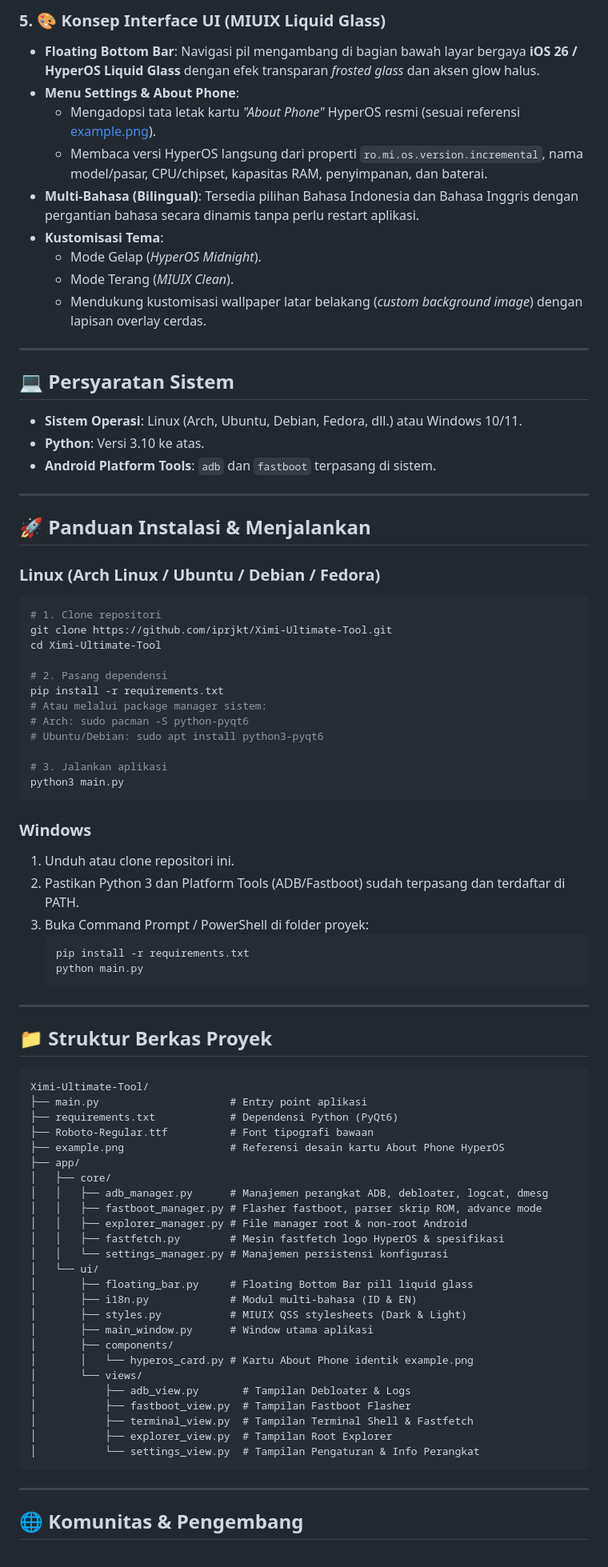
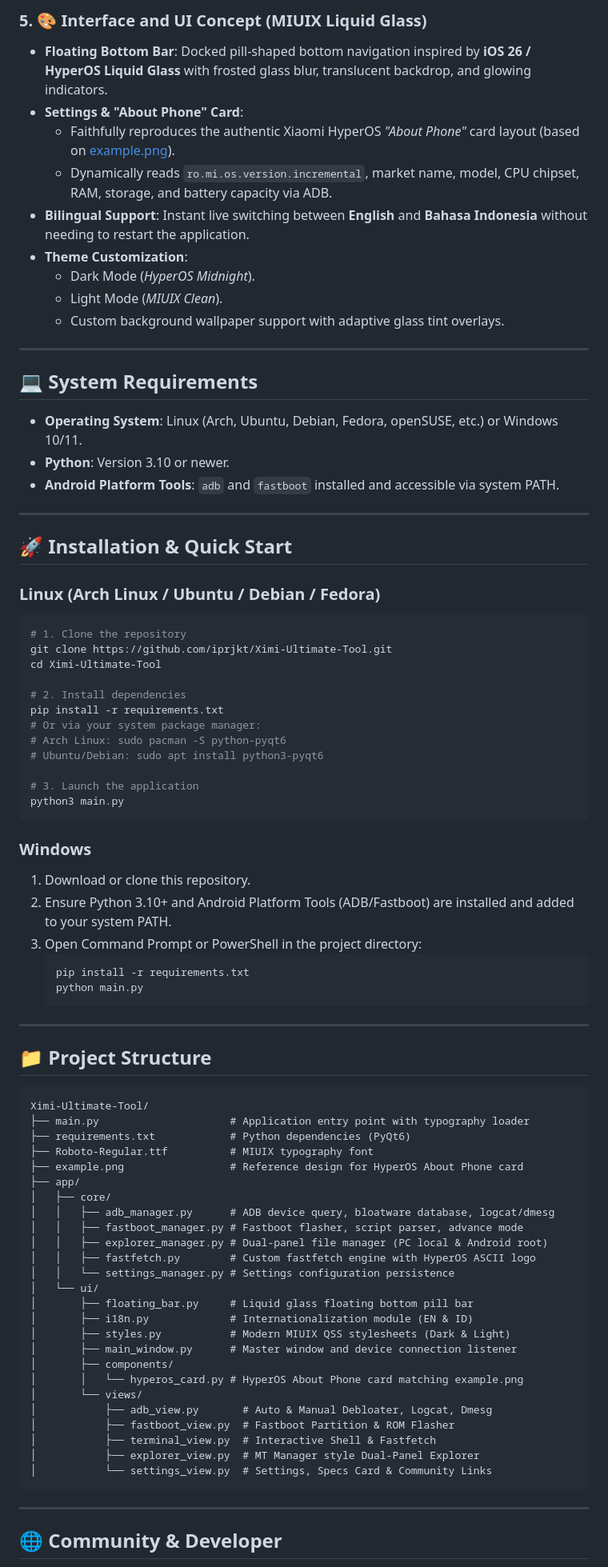
Before and after one commit to iprjkt/Ximi-Ultimate-Tool, a Markdown page: README.md, the part around one of its changes. Shown at 80% size. GitHub-like rendering.

Commit message:
docs: translate README.md to English

````diff
--- a/README.md
+++ b/README.md
@@ -57,49 +57,49 @@
 
-### 5. 🎨 Konsep Interface UI (MIUIX Liquid Glass)
-- **Floating Bottom Bar**: Navigasi pil mengambang di bagian bawah layar bergaya **iOS 26 / HyperOS Liquid Glass** dengan efek transparan *frosted glass* dan aksen glow halus.
-- **Menu Settings & About Phone**:
-  - Mengadopsi tata letak kartu *"About Phone"* HyperOS resmi (sesuai referensi [example.png](file:///run/media/fxxyz73/sigeonpex/Ximi-Ultimate-Tool/example.png)).
-  - Membaca versi HyperOS langsung dari properti `ro.mi.os.version.incremental`, nama model/pasar, CPU/chipset, kapasitas RAM, penyimpanan, dan baterai.
-- **Multi-Bahasa (Bilingual)**: Tersedia pilihan Bahasa Indonesia dan Bahasa Inggris dengan pergantian bahasa secara dinamis tanpa perlu restart aplikasi.
-- **Kustomisasi Tema**:
-  - Mode Gelap (*HyperOS Midnight*).
-  - Mode Terang (*MIUIX Clean*).
-  - Mendukung kustomisasi wallpaper latar belakang (*custom background image*) dengan lapisan overlay cerdas.
+### 5. 🎨 Interface and UI Concept (MIUIX Liquid Glass)
+- **Floating Bottom Bar**: Docked pill-shaped bottom navigation inspired by **iOS 26 / HyperOS Liquid Glass** with frosted glass blur, translucent backdrop, and glowing indicators.
+- **Settings & "About Phone" Card**:
+  - Faithfully reproduces the authentic Xiaomi HyperOS *"About Phone"* card layout (based on [example.png](file:///run/media/fxxyz73/sigeonpex/Ximi-Ultimate-Tool/example.png)).
+  - Dynamically reads `ro.mi.os.version.incremental`, market name, model, CPU chipset, RAM, storage, and battery capacity via ADB.
+- **Bilingual Support**: Instant live switching between **English** and **Bahasa Indonesia** without needing to restart the application.
+- **Theme Customization**:
+  - Dark Mode (*HyperOS Midnight*).
+  - Light Mode (*MIUIX Clean*).
+  - Custom background wallpaper support with adaptive glass tint overlays.
 
 ---
 
-## 💻 Persyaratan Sistem
+## 💻 System Requirements
 
-- **Sistem Operasi**: Linux (Arch, Ubuntu, Debian, Fedora, dll.) atau Windows 10/11.
-- **Python**: Versi 3.10 ke atas.
-- **Android Platform Tools**: `adb` dan `fastboot` terpasang di sistem.
+- **Operating System**: Linux (Arch, Ubuntu, Debian, Fedora, openSUSE, etc.) or Windows 10/11.
+- **Python**: Version 3.10 or newer.
+- **Android Platform Tools**: `adb` and `fastboot` installed and accessible via system PATH.
 
 ---
 
-## 🚀 Panduan Instalasi & Menjalankan
+## 🚀 Installation & Quick Start
 
 ### Linux (Arch Linux / Ubuntu / Debian / Fedora)
 
 ```bash
-# 1. Clone repositori
+# 1. Clone the repository
 git clone https://github.com/iprjkt/Ximi-Ultimate-Tool.git
 cd Ximi-Ultimate-Tool
 
-# 2. Pasang dependensi
+# 2. Install dependencies
 pip install -r requirements.txt
-# Atau melalui package manager sistem:
-# Arch: sudo pacman -S python-pyqt6
+# Or via your system package manager:
+# Arch Linux: sudo pacman -S python-pyqt6
 # Ubuntu/Debian: sudo apt install python3-pyqt6
 
-# 3. Jalankan aplikasi
+# 3. Launch the application
 python3 main.py
 ```
 
 ### Windows
 
-1. Unduh atau clone repositori ini.
-2. Pastikan Python 3 dan Platform Tools (ADB/Fastboot) sudah terpasang dan terdaftar di PATH.
-3. Buka Command Prompt / PowerShell di folder proyek:
+1. Download or clone this repository.
+2. Ensure Python 3.10+ and Android Platform Tools (ADB/Fastboot) are installed and added to your system PATH.
+3. Open Command Prompt or PowerShell in the project directory:
    ```cmd
    pip install -r requirements.txt
    python main.py
@@ -107,37 +107,37 @@ python3 main.py
 
 ---
 
-## 📁 Struktur Berkas Proyek
+## 📁 Project Structure
 
 ```
 Ximi-Ultimate-Tool/
-├── main.py                     # Entry point aplikasi
-├── requirements.txt            # Dependensi Python (PyQt6)
-├── Roboto-Regular.ttf          # Font tipografi bawaan
-├── example.png                 # Referensi desain kartu About Phone HyperOS
+├── main.py                     # Application entry point with typography loader
+├── requirements.txt            # Python dependencies (PyQt6)
+├── Roboto-Regular.ttf          # MIUIX typography font
+├── example.png                 # Reference design for HyperOS About Phone card
 ├── app/
 │   ├── core/
-│   │   ├── adb_manager.py      # Manajemen perangkat ADB, debloater, logcat, dmesg
-│   │   ├── fastboot_manager.py # Flasher fastboot, parser skrip ROM, advance mode
-│   │   ├── explorer_manager.py # File manager root & non-root Android
-│   │   ├── fastfetch.py        # Mesin fastfetch logo HyperOS & spesifikasi
-│   │   └── settings_manager.py # Manajemen persistensi konfigurasi
+│   │   ├── adb_manager.py      # ADB device query, bloatware database, logcat/dmesg
+│   │   ├── fastboot_manager.py # Fastboot flasher, script parser, advance mode
+│   │   ├── explorer_manager.py # Dual-panel file manager (PC local & Android root)
+│   │   ├── fastfetch.py        # Custom fastfetch engine with HyperOS ASCII logo
+│   │   └── settings_manager.py # Settings configuration persistence
 │   └── ui/
-│       ├── floating_bar.py     # Floating Bottom Bar pill liquid glass
-│       ├── i18n.py             # Modul multi-bahasa (ID & EN)
-│       ├── styles.py           # MIUIX QSS stylesheets (Dark & Light)
-│       ├── main_window.py      # Window utama aplikasi
+│       ├── floating_bar.py     # Liquid glass floating bottom pill bar
+│       ├── i18n.py             # Internationalization module (EN & ID)
+│       ├── styles.py           # Modern MIUIX QSS stylesheets (Dark & Light)
+│       ├── main_window.py      # Master window and device connection listener
 │       ├── components/
-│       │   └── hyperos_card.py # Kartu About Phone identik example.png
+│       │   └── hyperos_card.py # HyperOS About Phone card matching example.png
 │       └── views/
-│           ├── adb_view.py       # Tampilan Debloater & Logs
-│           ├── fastboot_view.py  # Tampilan Fastboot Flasher
-│           ├── terminal_view.py  # Tampilan Terminal Shell & Fastfetch
-│           ├── explorer_view.py  # Tampilan Root Explorer
-│           └── settings_view.py  # Tampilan Pengaturan & Info Perangkat
+│           ├── adb_view.py       # Auto & Manual Debloater, Logcat, Dmesg
+│           ├── fastboot_view.py  # Fastboot Partition & ROM Flasher
+│           ├── terminal_view.py  # Interactive Shell & Fastfetch
+│           ├── explorer_view.py  # MT Manager style Dual-Panel Explorer
+│           └── settings_view.py  # Settings, Specs Card & Community Links
 ```
 
 ---
 
-## 🌐 Komunitas & Pengembang
+## 🌐 Community & Developer
 
````
Also changed, not shown: other parts of README.md (+38 -38 lines).
